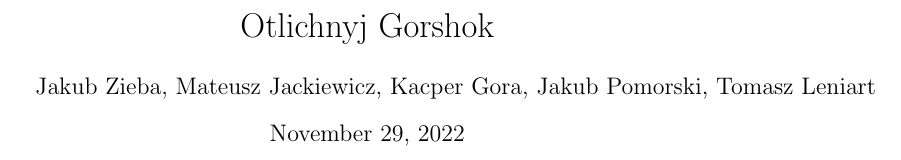
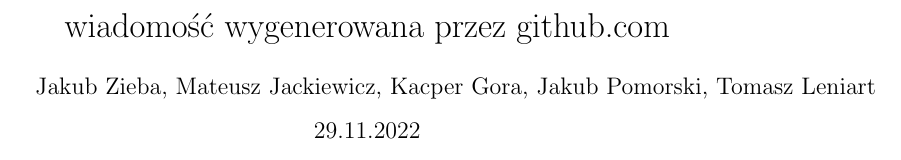
Before and after one commit to xideaaa/Otlichnyj-Gorshok-latex, a LaTeX document (main.tex): part of page 1 of 10, cut at the place of the change. Compiled offline with pdfLaTeX.

Commit message:
update main.tex
dodano wiadomość z githuba

```diff
--- a/main.tex
+++ b/main.tex
@@ -4,7 +4,8 @@
 
 \title{Otlichnyj Gorshok}
 \author{Jakub Zieba, Mateusz Jackiewicz, Kacper Gora, Jakub Pomorski, Tomasz Leniart}
-\date{\today}
+\date{29.11.2022}
+\title{wiadomość wygenerowana przez github.com}
 
 
 
```
